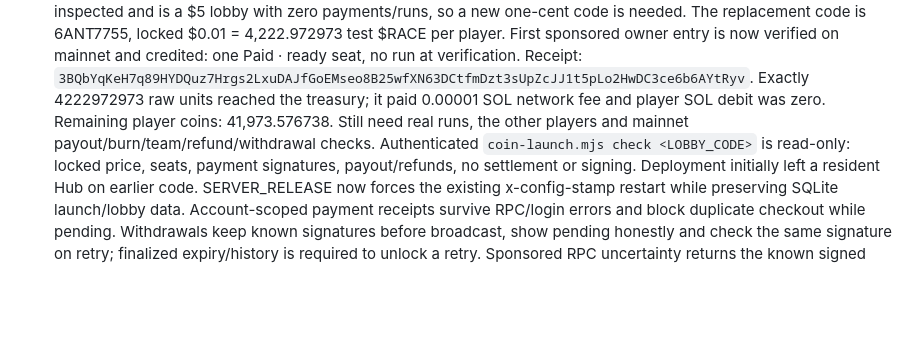
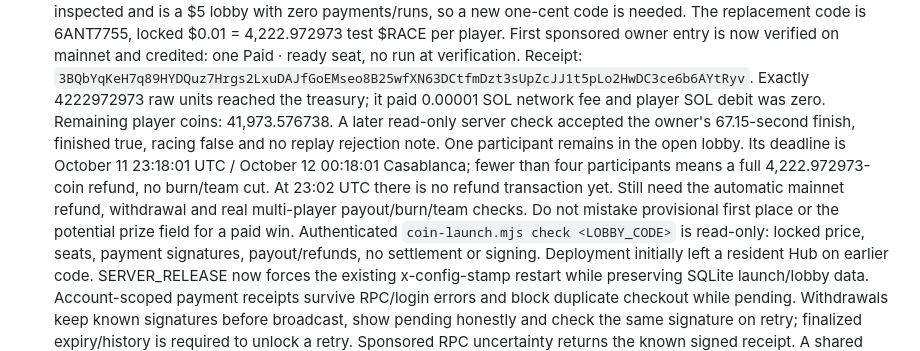
Before and after one commit to yderaoui/solvnant, a Markdown page: HANDOFF.md, the part around the change. Drawn GitHub-style; blank space fills up the shorter version.

```diff
--- a/HANDOFF.md
+++ b/HANDOFF.md
@@ -105,8 +105,14 @@ KOL shown as a racer.
   seat, no run at verification. Receipt:
   `3BQbYqKeH7q89HYDQuz7Hrgs2LxuDAJfGoEMseo8B25wfXN63DCtfmDzt3sUpZcJJ1t5pLo2HwDC3ce6b6AYtRyv`.
   Exactly 4222972973 raw units reached the treasury; it paid 0.00001 SOL network fee
-  and player SOL debit was zero. Remaining player coins: 41,973.576738. Still need
-  real runs, the other players and mainnet payout/burn/team/refund/withdrawal checks.
+  and player SOL debit was zero. Remaining player coins: 41,973.576738. A later
+  read-only server check accepted the owner's 67.15-second finish, finished true,
+  racing false and no replay rejection note. One participant remains in the open
+  lobby. Its deadline is October 11 23:18:01 UTC / October 12 00:18:01 Casablanca;
+  fewer than four participants means a full 4,222.972973-coin refund, no burn/team cut.
+  At 23:02 UTC there is no refund transaction yet. Still need the automatic mainnet
+  refund, withdrawal and real multi-player payout/burn/team checks. Do not mistake
+  provisional first place or the potential prize field for a paid win.
   Authenticated `coin-launch.mjs check <LOBBY_CODE>` is read-only: locked price,
   seats, payment signatures, payout/refunds, no settlement or signing. Deployment
   initially left a resident Hub on earlier code. SERVER_RELEASE now forces the
```
Also changed, not shown: COIN_LAUNCH.md (+11 -2 lines).
